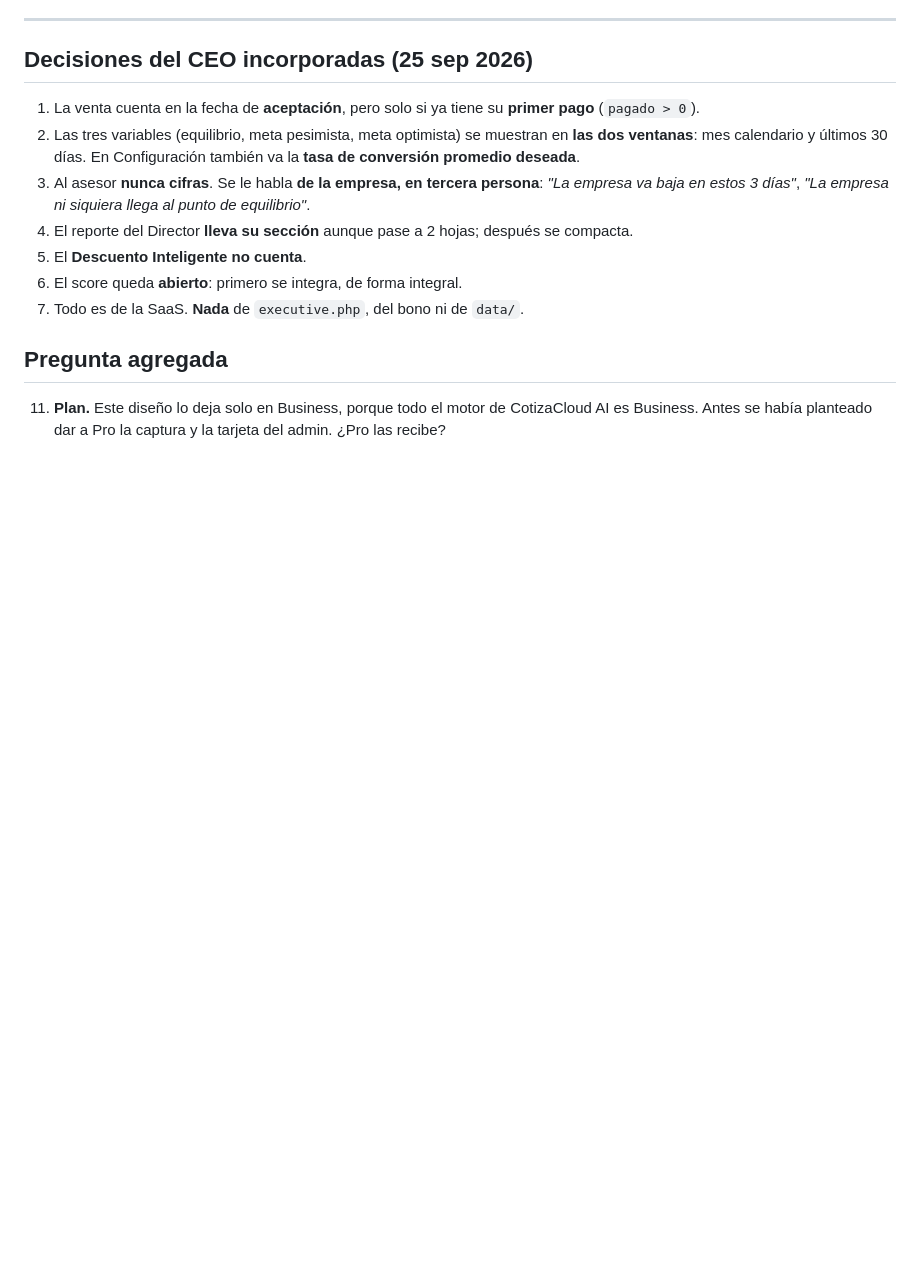
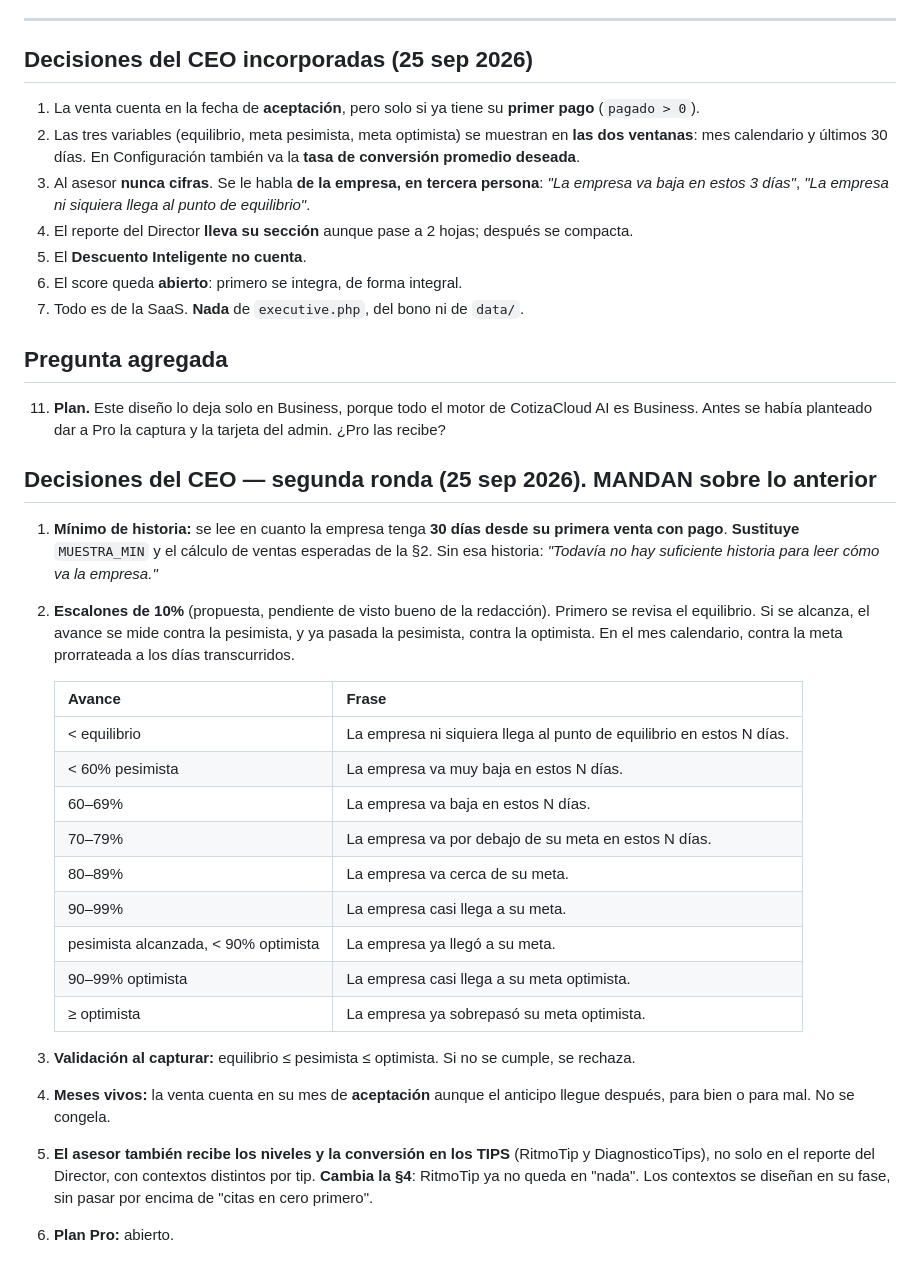
Before and after one commit to gansomedina/cotizacloud, a Markdown page: docs/metas_cotizacloud_ai.md, the part around the change. GitHub-like rendering; blank space fills up the shorter version.

Commit message:
docs: segunda ronda de decisiones del CEO sobre metas
Co-Authored-By: Claude Opus 5.5 <noreply@anthropic.com>
Claude-Session: https://claude.ai/code/session_012dgEfYCyoqR8RzZdKdjWMo

```diff
--- a/docs/metas_cotizacloud_ai.md
+++ b/docs/metas_cotizacloud_ai.md
@@ -366,3 +366,25 @@ Si el asesor las recibe o no se decide en §10.7.
 ## Pregunta agregada
 
 11. **Plan.** Este diseño lo deja solo en Business, porque todo el motor de CotizaCloud AI es Business. Antes se había planteado dar a Pro la captura y la tarjeta del admin. ¿Pro las recibe?
+
+## Decisiones del CEO — segunda ronda (25 sep 2026). MANDAN sobre lo anterior
+
+1. **Mínimo de historia:** se lee en cuanto la empresa tenga **30 días desde su primera venta con pago**. **Sustituye** `MUESTRA_MIN` y el cálculo de ventas esperadas de la §2. Sin esa historia: *"Todavía no hay suficiente historia para leer cómo va la empresa."*
+2. **Escalones de 10%** (propuesta, pendiente de visto bueno de la redacción). Primero se revisa el equilibrio. Si se alcanza, el avance se mide contra la pesimista, y ya pasada la pesimista, contra la optimista. En el mes calendario, contra la meta prorrateada a los días transcurridos.
+
+   | Avance | Frase |
+   |---|---|
+   | < equilibrio | La empresa ni siquiera llega al punto de equilibrio en estos N días. |
+   | < 60% pesimista | La empresa va muy baja en estos N días. |
+   | 60–69% | La empresa va baja en estos N días. |
+   | 70–79% | La empresa va por debajo de su meta en estos N días. |
+   | 80–89% | La empresa va cerca de su meta. |
+   | 90–99% | La empresa casi llega a su meta. |
+   | pesimista alcanzada, < 90% optimista | La empresa ya llegó a su meta. |
+   | 90–99% optimista | La empresa casi llega a su meta optimista. |
+   | ≥ optimista | La empresa ya sobrepasó su meta optimista. |
+
+3. **Validación al capturar:** equilibrio ≤ pesimista ≤ optimista. Si no se cumple, se rechaza.
+4. **Meses vivos:** la venta cuenta en su mes de **aceptación** aunque el anticipo llegue después, para bien o para mal. No se congela.
+5. **El asesor también recibe los niveles y la conversión en los TIPS** (RitmoTip y DiagnosticoTips), no solo en el reporte del Director, con contextos distintos por tip. **Cambia la §4**: RitmoTip ya no queda en "nada". Los contextos se diseñan en su fase, sin pasar por encima de "citas en cero primero".
+6. **Plan Pro:** abierto.
```
